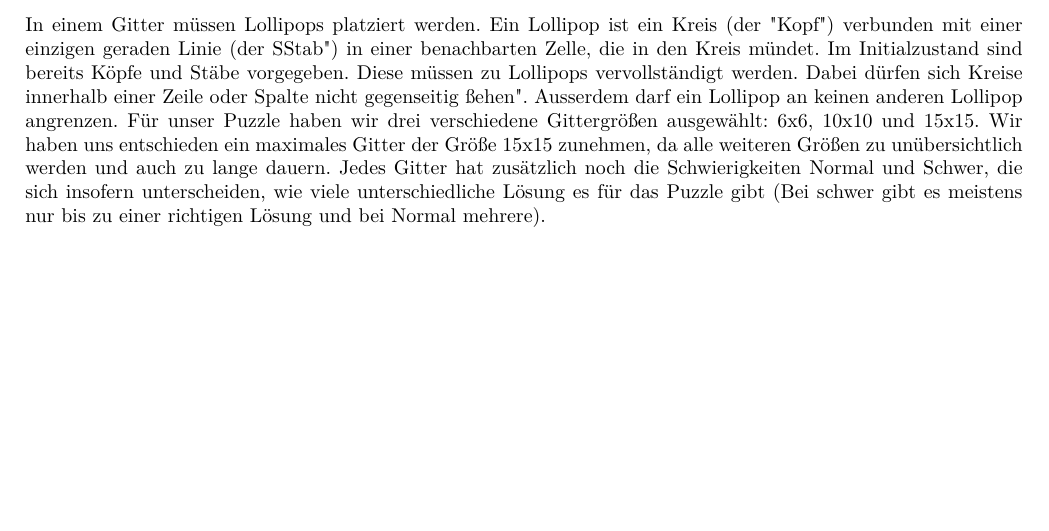
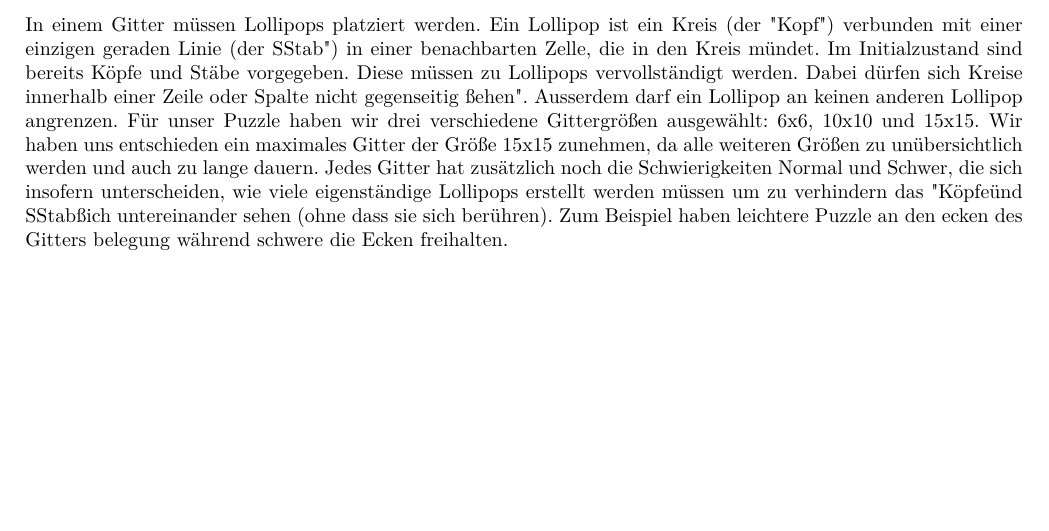
Before and after one commit to Cederico187/Constrain-propagation-solver-Uni-project-, a LaTeX document (Report_Latex/TEX/Report.tex): part of page 2 of 5, cut so that both start at the same text. Compiled offline with pdfLaTeX.

Commit message:
Einleitung

```diff
--- a/Report_Latex/TEX/Report.tex
+++ b/Report_Latex/TEX/Report.tex
@@ -72,8 +72,8 @@ Für unser Puzzle haben wir drei verschiedene Gittergrößen ausgewählt: 6x6, 1
 Wir haben uns entschieden ein maximales Gitter der Größe 15x15 zunehmen, da alle weiteren Größen zu unübersichtlich werden und
 auch zu lange dauern.
 Jedes Gitter hat zusätzlich noch die Schwierigkeiten Normal und Schwer, die sich insofern unterscheiden, wie viele
-unterschiedliche Lösung es für das Puzzle gibt (Bei schwer gibt es meistens nur bis zu einer richtigen Lösung und bei Normal mehrere).
-
+eigenständige Lollipops erstellt werden müssen um zu verhindern das "Köpfe" und "Stab" sich untereinander sehen (ohne dass sie sich berühren).
+Zum Beispiel haben leichtere Puzzle an den ecken des Gitters belegung während schwere die Ecken freihalten.
 
 \newpage
 \subsection{Softwaredesign}
```
Also changed, not shown: Makefile.
